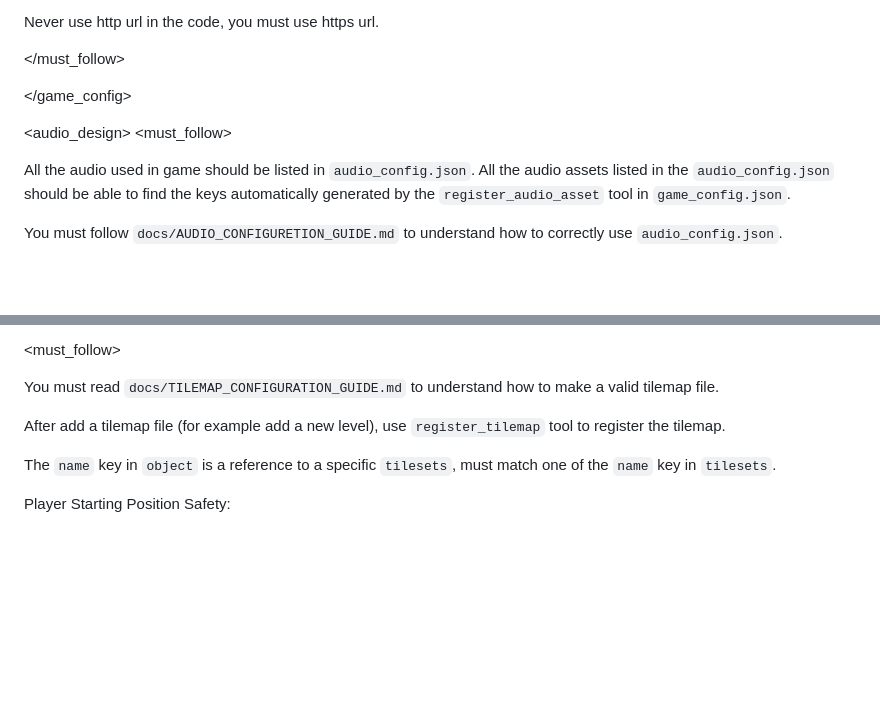
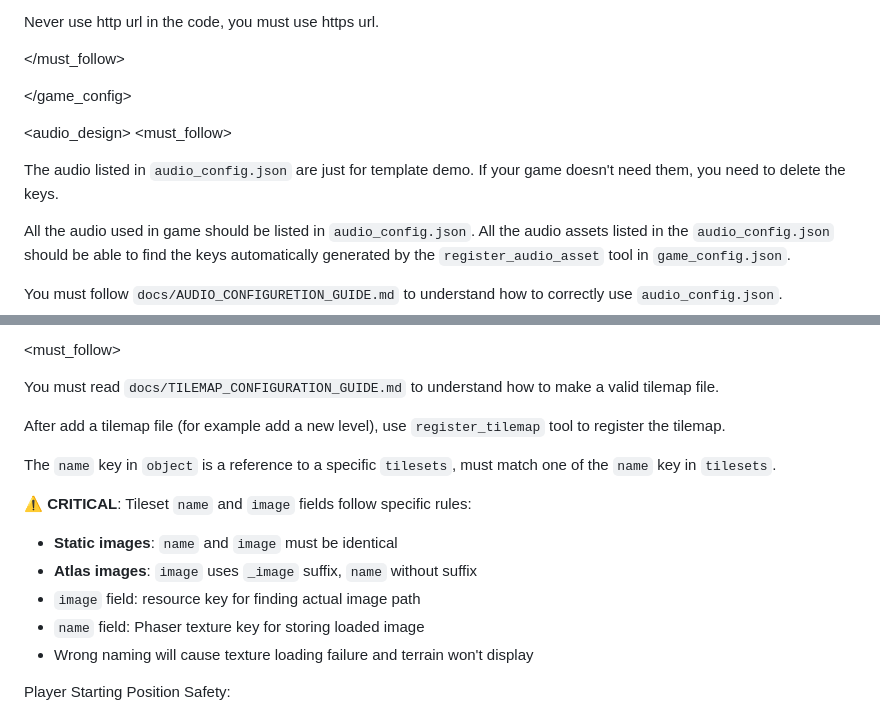
Before and after one commit to Yiyang-Chen/2Dplatformer-template, a Markdown page: docs/PROMPT.md, 2 parts joined by grey strips. Drawn GitHub-style; blank space fills up the shorter version.

```diff
--- a/docs/PROMPT.md
+++ b/docs/PROMPT.md
@@ -29,6 +29,8 @@ Never use http url in the code, you must use https url.
 <audio_design>
 <must_follow>
 
+The audio listed in `audio_config.json` are just for template demo. If your game doesn't need them, you need to delete the keys.
+
 All the audio used in game should be listed in `audio_config.json`. All the audio assets listed in the `audio_config.json` should be able to find the keys automatically generated by the `register_audio_asset` tool in `game_config.json`.
 
 You must follow `docs/AUDIO_CONFIGURETION_GUIDE.md` to understand how to correctly use `audio_config.json`.
@@ -59,6 +61,13 @@ After add a tilemap file (for example add a new level), use `register_tilemap` t
 
 The `name` key in `object` is a reference to a specific `tilesets`, must match one of the `name` key in `tilesets`.
 
+⚠️ **CRITICAL**: Tileset `name` and `image` fields follow specific rules:
+- **Static images**: `name` and `image` must be identical
+- **Atlas images**: `image` uses `_image` suffix, `name` without suffix
+- `image` field: resource key for finding actual image path
+- `name` field: Phaser texture key for storing loaded image
+- Wrong naming will cause texture loading failure and terrain won't display
+
 Player Starting Position Safety:
 - Unless users explicitly request, ensure the player can safely land when the game starts, even if they spawn slightly above ground
 - You can still design challenging areas with falling mechanics elsewhere in the map, but the spawn point must be safe
```
Also changed, not shown: docs/TILEMAP_CONFIGURATION_GUIDE.md (+54 -2 lines).
